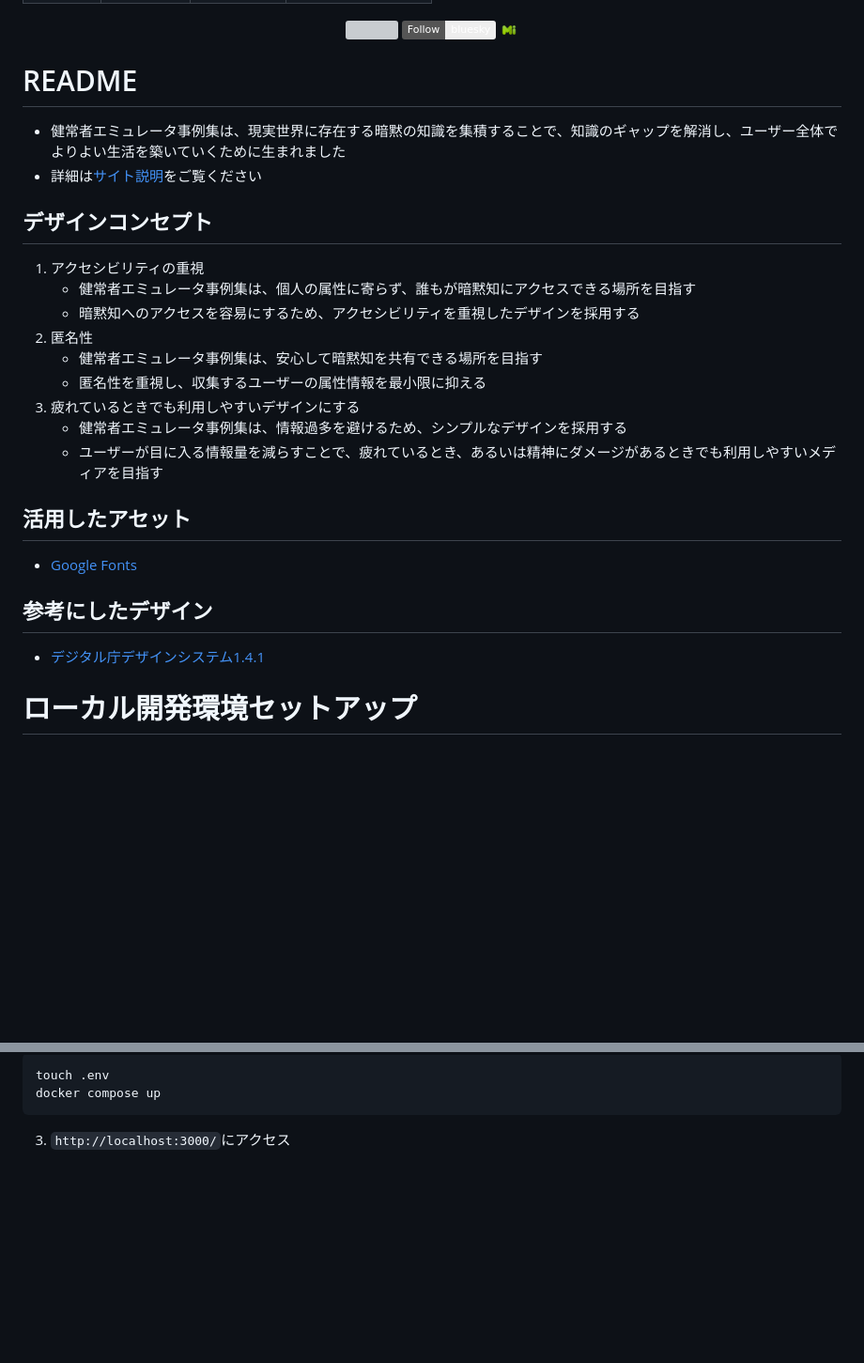
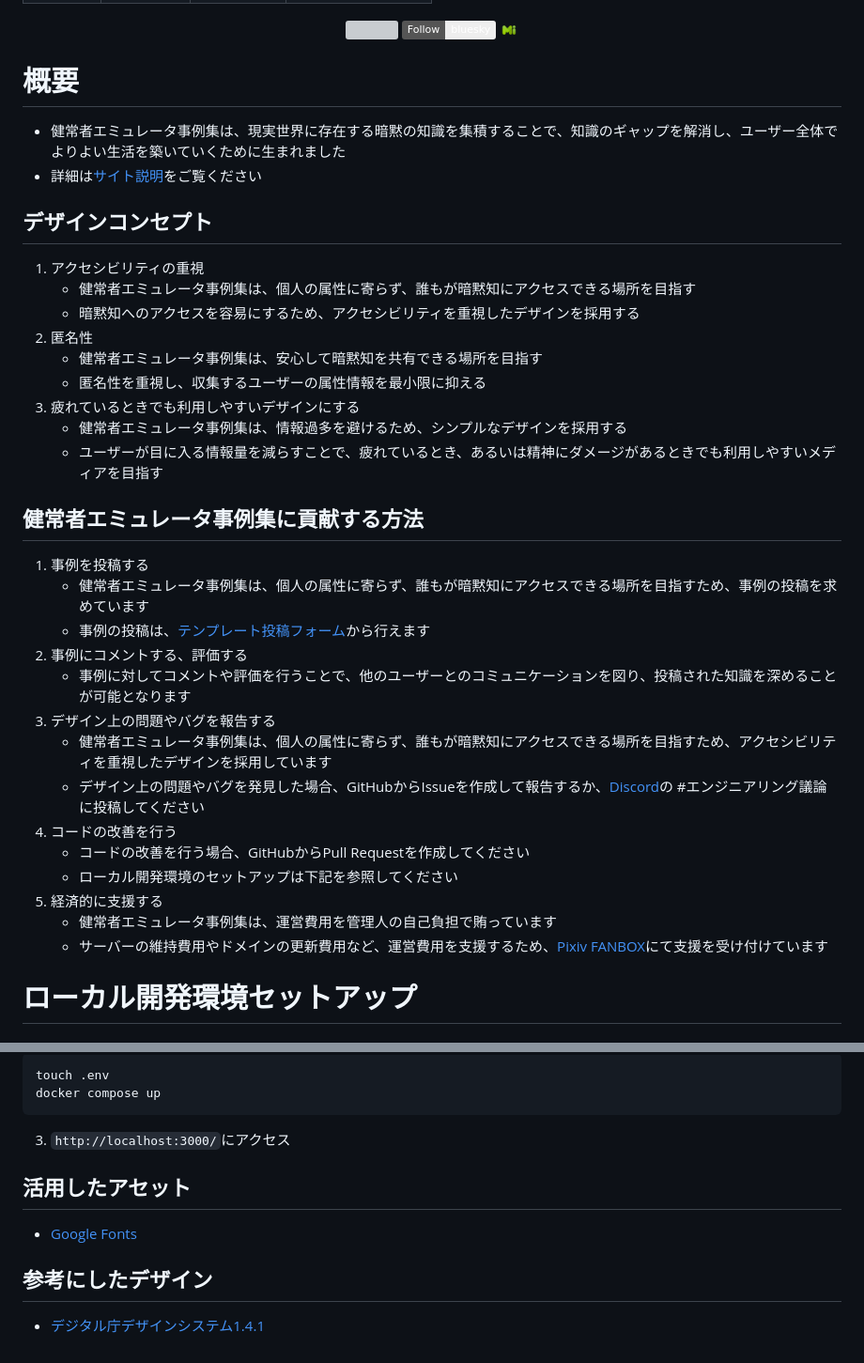
Before and after one commit to sora32127/healthy-person-emulator-dotorg, a Markdown page: README.md, 2 parts joined by grey strips. Shown: that part at 94% size. Rendered like a GitHub page; badges without logos; blank space fills up the shorter version; grey boxes are pictures that could not be loaded.

Commit message:
Add how to contribute

````diff
--- a/README.md
+++ b/README.md
@@ -62,14 +62,14 @@
 </div>
 
 
-# README
+# 概要
 - 健常者エミュレータ事例集は、現実世界に存在する暗黙の知識を集積することで、知識のギャップを解消し、ユーザー全体でよりよい生活を築いていくために生まれました
 - 詳細は[サイト説明](https://healthy-person-emulator.org/readme)をご覧ください
 
 ## デザインコンセプト
 1. アクセシビリティの重視
-   * 健常者エミュレータ事例集は、個人の属性に寄らず、誰もが暗黙知にアクセスできる場所を目指す
-   * 暗黙知へのアクセスを容易にするため、アクセシビリティを重視したデザインを採用する
+    * 健常者エミュレータ事例集は、個人の属性に寄らず、誰もが暗黙知にアクセスできる場所を目指す
+    * 暗黙知へのアクセスを容易にするため、アクセシビリティを重視したデザインを採用する
 2. 匿名性
     * 健常者エミュレータ事例集は、安心して暗黙知を共有できる場所を目指す
     * 匿名性を重視し、収集するユーザーの属性情報を最小限に抑える
@@ -77,11 +77,22 @@
    * 健常者エミュレータ事例集は、情報過多を避けるため、シンプルなデザインを採用する
    * ユーザーが目に入る情報量を減らすことで、疲れているとき、あるいは精神にダメージがあるときでも利用しやすいメディアを目指す
 
-## 活用したアセット
-- [Google Fonts](https://fonts.google.com/)
+## 健常者エミュレータ事例集に貢献する方法
+1. 事例を投稿する
+   * 健常者エミュレータ事例集は、個人の属性に寄らず、誰もが暗黙知にアクセスできる場所を目指すため、事例の投稿を求めています
+   * 事例の投稿は、[テンプレート投稿フォーム](https://healthy-person-emulator.org/post)から行えます
+2. 事例にコメントする、評価する
+    * 事例に対してコメントや評価を行うことで、他のユーザーとのコミュニケーションを図り、投稿された知識を深めることが可能となります
+3. デザイン上の問題やバグを報告する
+    * 健常者エミュレータ事例集は、個人の属性に寄らず、誰もが暗黙知にアクセスできる場所を目指すため、アクセシビリティを重視したデザインを採用しています
+    * デザイン上の問題やバグを発見した場合、GitHubからIssueを作成して報告するか、[Discord](https://discord.com/invite/sQehNGTnSg)の #エンジニアリング議論 に投稿してください
+4. コードの改善を行う
+    * コードの改善を行う場合、GitHubからPull Requestを作成してください
+    * ローカル開発環境のセットアップは下記を参照してください
+5. 経済的に支援する
+    * 健常者エミュレータ事例集は、運営費用を管理人の自己負担で賄っています
+    * サーバーの維持費用やドメインの更新費用など、運営費用を支援するため、[Pixiv FANBOX](https://contradiction29.fanbox.cc/)にて支援を受け付けています
 
-## 参考にしたデザイン
-- [デジタル庁デザインシステム1.4.1](https://www.figma.com/community/file/1255349027535859598/design-system-1-4-1)
 
 # ローカル開発環境セットアップ
 
@@ -100,3 +111,10 @@ docker compose up
 ```
 
 3. `http://localhost:3000/`にアクセス
+
+
+## 活用したアセット
+- [Google Fonts](https://fonts.google.com/)
+
+## 参考にしたデザイン
+- [デジタル庁デザインシステム1.4.1](https://www.figma.com/community/file/1255349027535859598/design-system-1-4-1)
````
